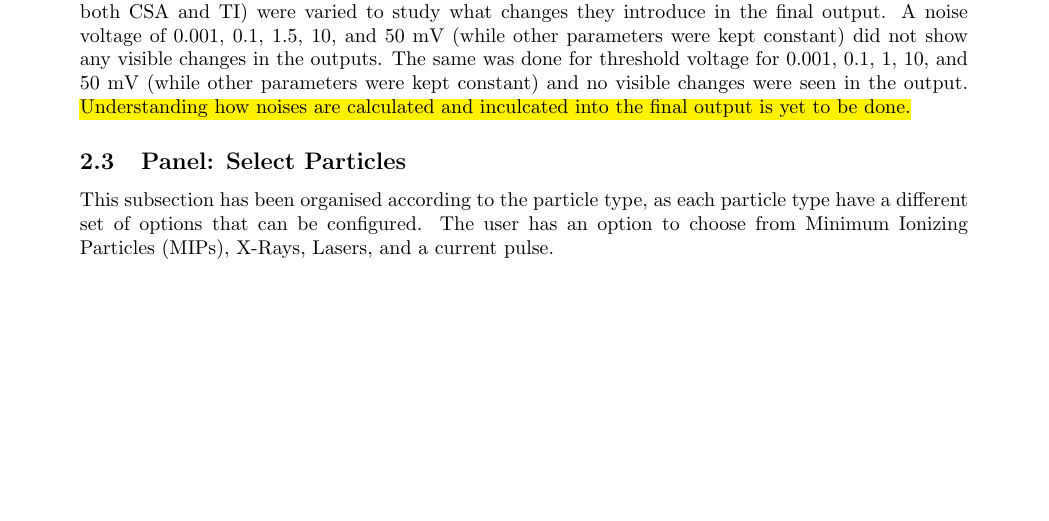
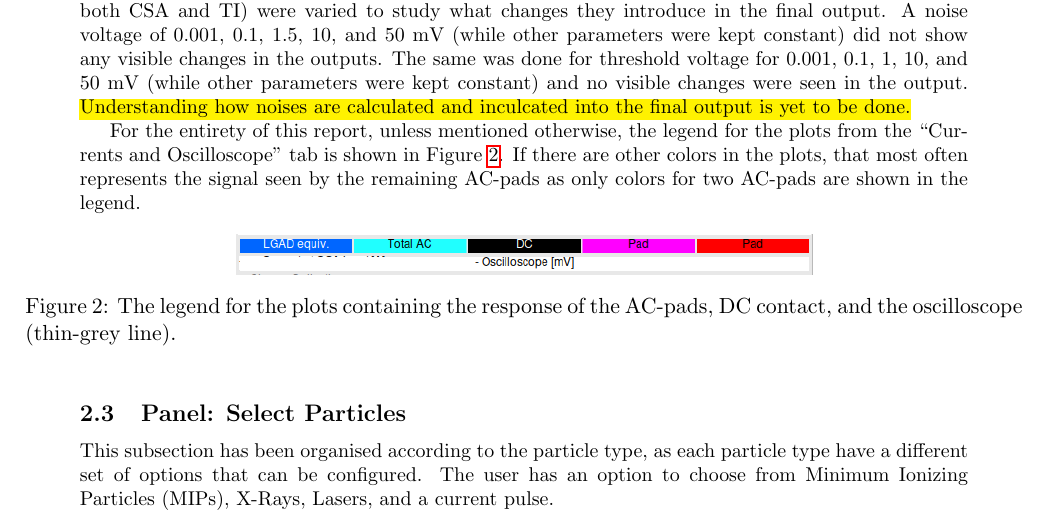
Before and after one commit to CodexForster/WF2-RSD-Notes, a LaTeX document (Notes.tex): part of page 5 of 12, cut so that both start at the same text, the shorter picture padded with empty space. Compiled offline with pdfLaTeX.

Commit message:
Notes updated.

```diff
--- a/Notes.tex
+++ b/Notes.tex
@@ -155,6 +155,15 @@ The options' description for the ``\textbf{Gain}" section:
 Changing parameters of the Charge Sensitive Amplifier (CSA), changes the (Broad-Band) BB amplifier output. This probably suggests that we are looking at a readout `chain' (sensor $\rightarrow$ CSA $\rightarrow$ TI) and not two independent amplifier outputs. \hlyellow{Although this is not evident when looking at the code for how these two quantities are calculated.}
 \newline
 First, some CAS and TI amplifier parameters were investigated: the noise and threshold voltages (of both CSA and TI) were varied to study what changes they introduce in the final output. A noise voltage of 0.001, 0.1, 1.5, 10, and 50 mV (while other parameters were kept constant) did not show any visible changes in the outputs. The same was done for threshold voltage for 0.001, 0.1, 1, 10, and 50 mV (while other parameters were kept constant) and no visible changes were seen in the output. \hlyellow{Understanding how noises are calculated and inculcated into the final output is yet to be done.}
+
+For the entirety of this report, unless mentioned otherwise, the legend for the plots from the ``Currents and Oscilloscope" tab is shown in Figure \ref{fig:wf2-legend}. If there are other colors in the plots, that most often represents the signal seen by the remaining AC-pads as only colors for two AC-pads are shown in the legend.
+
+\begin{figure}[h]
+    \centering
+    \includegraphics[width=4in]{Images/Legend.png}
+    \caption{The legend for the plots containing the response of the AC-pads, DC contact, and the oscilloscope (thin-grey line).}
+    \label{fig:wf2-legend}
+\end{figure}
 
 \subsection{Panel: Select Particles}
 This subsection has been organised according to the particle type, as each particle type have a different set of options that can be configured. The user has an option to choose from Minimum Ionizing Particles (MIPs), X-Rays, Lasers, and a current pulse.
```
Also changed, not shown: Images/Legend.png (added), Notes.pdf.
